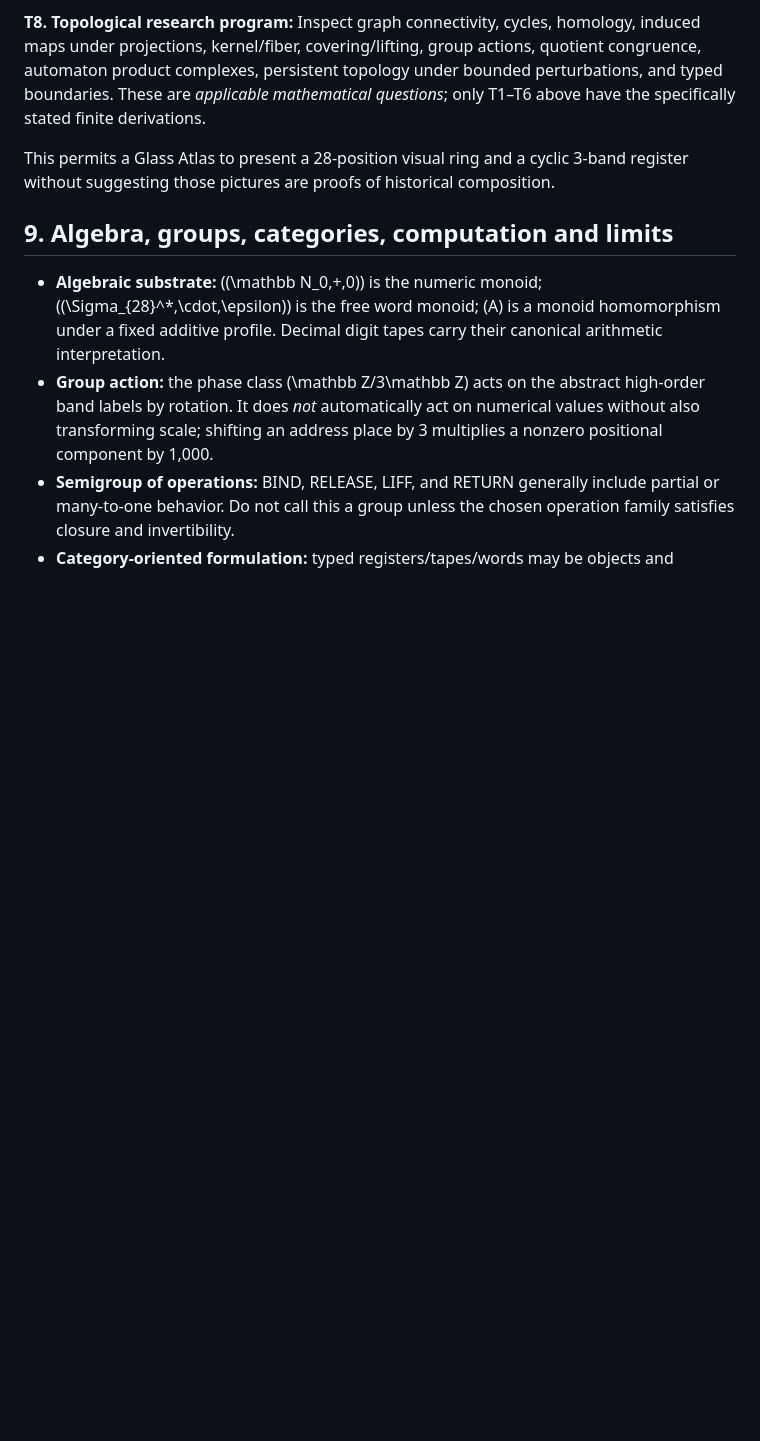
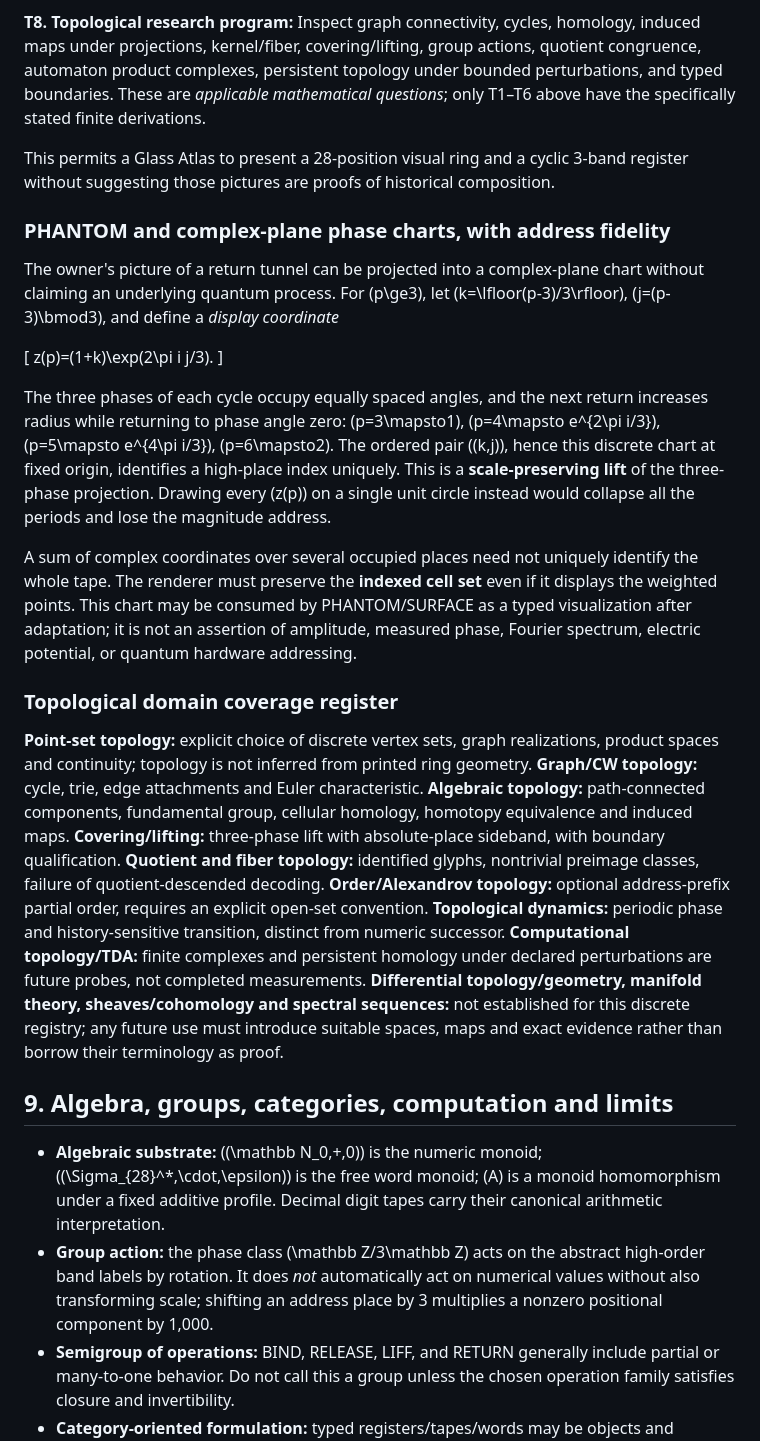
Before and after one commit to akadaan310/GLASS, a Markdown page: docs/QITT_CYCLIC_ARABIC_REGISTER_CALCULUS.md, the part around one of its changes. Rendered like a GitHub page; blank space fills up the shorter version.

Commit message:
science: add dual-ṢIFR 00 transition, algebraic kernel and phase-plane topology

```diff
--- a/docs/QITT_CYCLIC_ARABIC_REGISTER_CALCULUS.md
+++ b/docs/QITT_CYCLIC_ARABIC_REGISTER_CALCULUS.md
@@ -350,6 +363,23 @@ A "circle" must be stated as a structure, not inferred from an attractive visual
 
 This permits a Glass Atlas to present a 28-position visual ring and a cyclic 3-band register without suggesting those pictures are proofs of historical composition.
 
+### PHANTOM and complex-plane phase charts, with address fidelity
+
+The owner's picture of a return tunnel can be projected into a complex-plane chart without claiming an underlying quantum process. For \(p\ge3\), let \(k=\lfloor(p-3)/3\rfloor\), \(j=(p-3)\bmod3\), and define a *display coordinate*
+
+\[
+z(p)=(1+k)\exp(2\pi i j/3).
+\]
+
+The three phases of each cycle occupy equally spaced angles, and the next return increases radius while returning to phase angle zero: \(p=3\mapsto1\), \(p=4\mapsto e^{2\pi i/3}\), \(p=5\mapsto e^{4\pi i/3}\), \(p=6\mapsto2\). The ordered pair \((k,j)\), hence this discrete chart at fixed origin, identifies a high-place index uniquely. This is a **scale-preserving lift** of the three-phase projection. Drawing every \(z(p)\) on a single unit circle instead would collapse all the periods and lose the magnitude address.
+
+A sum of complex coordinates over several occupied places need not uniquely identify the whole tape. The renderer must preserve the **indexed cell set** even if it displays the weighted points. This chart may be consumed by PHANTOM/SURFACE as a typed visualization after adaptation; it is not an assertion of amplitude, measured phase, Fourier spectrum, electric potential, or quantum hardware addressing.
+
+### Topological domain coverage register
+
+**Point-set topology:** explicit choice of discrete vertex sets, graph realizations, product spaces and continuity; topology is not inferred from printed ring geometry. **Graph/CW topology:** cycle, trie, edge attachments and Euler characteristic. **Algebraic topology:** path-connected components, fundamental group, cellular homology, homotopy equivalence and induced maps. **Covering/lifting:** three-phase lift with absolute-place sideband, with boundary qualification. **Quotient and fiber topology:** identified glyphs, nontrivial preimage classes, failure of quotient-descended decoding. **Order/Alexandrov topology:** optional address-prefix partial order, requires an explicit open-set convention. **Topological dynamics:** periodic phase and history-sensitive transition, distinct from numeric successor. **Computational topology/TDA:** finite complexes and persistent homology under declared perturbations are future probes, not completed measurements. **Differential topology/geometry, manifold theory, sheaves/cohomology and spectral sequences:** not established for this discrete registry; any future use must introduce suitable spaces, maps and exact evidence rather than borrow their terminology as proof.
+
+
 ## 9. Algebra, groups, categories, computation and limits
 
 - **Algebraic substrate:** \((\mathbb N_0,+,0)\) is the numeric monoid; \((\Sigma_{28}^*,\cdot,\epsilon)\) is the free word monoid; \(A\) is a monoid homomorphism under a fixed additive profile. Decimal digit tapes carry their canonical arithmetic interpretation.
```
Also changed, not shown: other parts of docs/QITT_CYCLIC_ARABIC_REGISTER_CALCULUS.md (+13 -0 lines).
